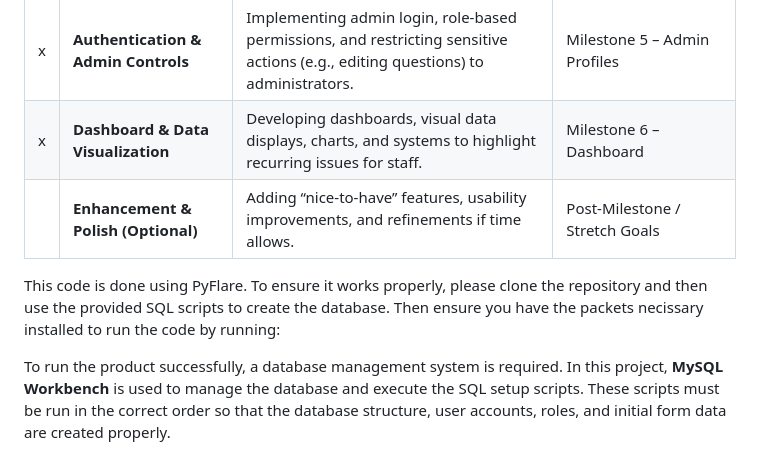
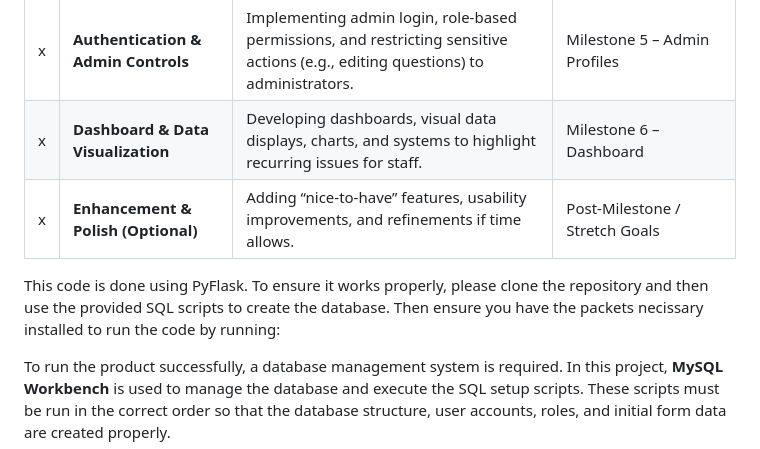
Before and after one commit to drchubbles/HonoursStageProject, a Markdown page: HonoursStageProject/README.md, the part around the change. GitHub-like rendering.

```diff
--- a/HonoursStageProject/README.md
+++ b/HonoursStageProject/README.md
@@ -14,9 +14,9 @@ Areas that have been completed are noted down with an **x**, areas that still ne
 | x | **Core Forms Functionality Development** | Building the database, forms UI, form-question integration, edit functionality, feedback system, and validating correct form behavior.| Milestone 4 – Forms Section|
 | x | **Authentication & Admin Controls**| Implementing admin login, role-based permissions, and restricting sensitive actions (e.g., editing questions) to administrators.| Milestone 5 – Admin Profiles|
 | x | **Dashboard & Data Visualization**| Developing dashboards, visual data displays, charts, and systems to highlight recurring issues for staff.| Milestone 6 – Dashboard|
-|  | **Enhancement & Polish (Optional)**| Adding “nice-to-have” features, usability improvements, and refinements if time allows.| Post-Milestone / Stretch Goals|
+| x | **Enhancement & Polish (Optional)**| Adding “nice-to-have” features, usability improvements, and refinements if time allows.| Post-Milestone / Stretch Goals|
 
-This code is done using PyFlare. To ensure it works properly, please clone the repository and then use the provided SQL scripts to create the database. Then ensure you have the packets necissary installed to run the code by running:
+This code is done using PyFlask. To ensure it works properly, please clone the repository and then use the provided SQL scripts to create the database. Then ensure you have the packets necissary installed to run the code by running:
 
 To run the product successfully, a database management system is required. In this project, **MySQL Workbench** is used to manage the database and execute the SQL setup scripts. These scripts must be run in the correct order so that the database structure, user accounts, roles, and initial form data are created properly.
 
```
